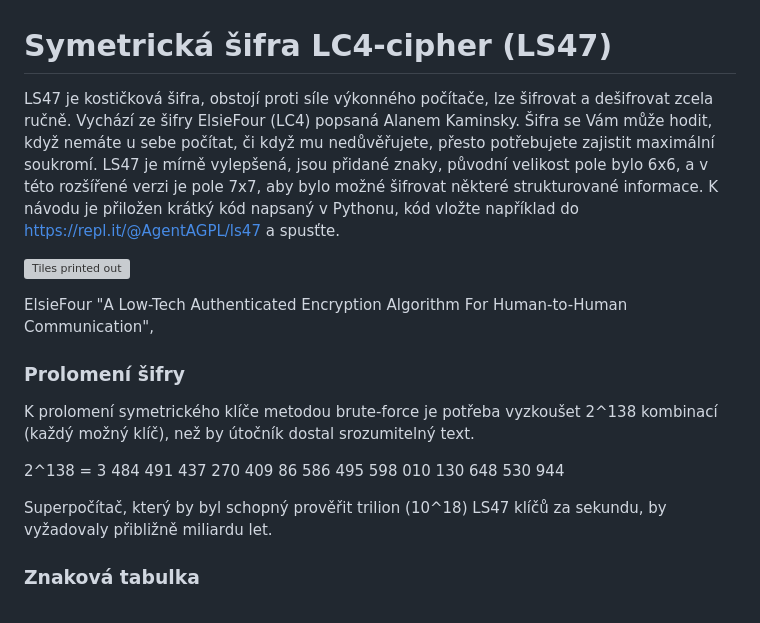
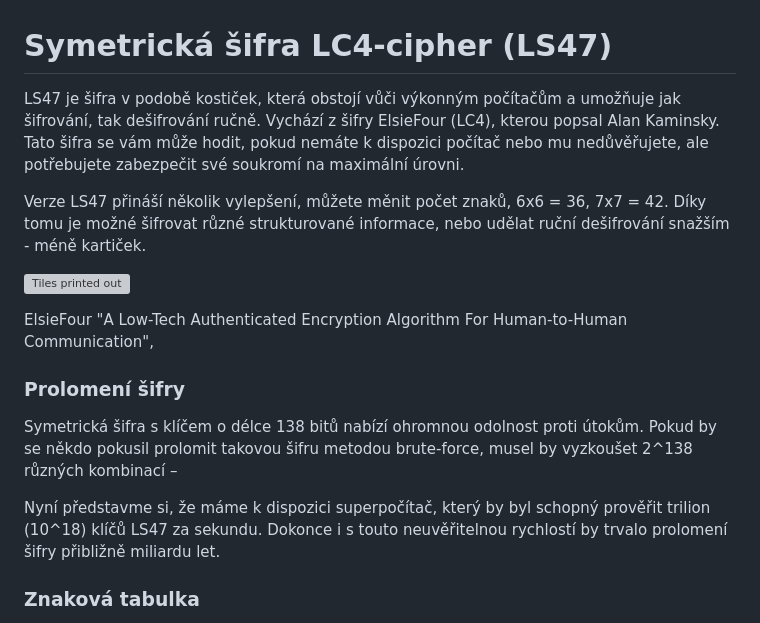
Before and after one commit to AGPLCZ/LC4-67, a Markdown page: README.md, the part around the change. Drawn GitHub-style; grey boxes are pictures that could not be loaded.

```diff
--- a/README.md
+++ b/README.md
@@ -1,16 +1,17 @@
 # Symetrická šifra LC4-cipher (LS47)
-LS47 je kostičková šifra, obstojí proti síle výkonného počítače, lze šifrovat a dešifrovat zcela ručně. Vychází ze šifry ElsieFour (LC4) popsaná Alanem Kaminsky. Šifra se Vám může hodit, když nemáte u sebe počítat, či když mu nedůvěřujete, přesto potřebujete zajistit maximální soukromí. LS47 je mírně vylepšená, jsou přidané znaky, původní velikost pole bylo 6x6, a v této rozšířené verzi je pole 7x7, aby bylo možné šifrovat některé strukturované informace. K návodu je přiložen krátký kód napsaný v Pythonu, kód vložte například do https://repl.it/@AgentAGPL/ls47 a spusťte.
+LS47 je šifra v podobě kostiček, která obstojí vůči výkonným počítačům a umožňuje jak šifrování, tak dešifrování ručně. Vychází z šifry ElsieFour (LC4), kterou popsal Alan Kaminsky. Tato šifra se vám může hodit, pokud nemáte k dispozici počítač nebo mu nedůvěřujete, ale potřebujete zabezpečit své soukromí na maximální úrovni.
+
+Verze LS47 přináší několik vylepšení, můžete měnit počet znaků, 6x6 = 36, 7x7 = 42. Díky tomu je možné šifrovat různé strukturované informace, nebo udělat ruční dešifrování snažším - méně kartiček.
+
 
 ![Tiles printed out](skaut.png)
 
 ElsieFour "A Low-Tech Authenticated Encryption Algorithm For Human-to-Human Communication",
 
 ### Prolomení šifry
-K prolomení symetrického klíče metodou brute-force je potřeba vyzkoušet 2^138 kombinací (každý možný klíč), než by útočník dostal srozumitelný text.
+Symetrická šifra s klíčem o délce 138 bitů nabízí ohromnou odolnost proti útokům. Pokud by se někdo pokusil prolomit takovou šifru metodou brute-force, musel by vyzkoušet 2^138 různých kombinací –
 
-2^138 = 3 484 491 437 270 409 86 586 495 598 010 130 648 530 944
-
-Superpočítač, který by byl schopný prověřit trilion (10^18) LS47 klíčů za sekundu, by vyžadovaly přibližně miliardu let.
+Nyní představme si, že máme k dispozici superpočítač, který by byl schopný prověřit trilion (10^18) klíčů LS47 za sekundu. Dokonce i s touto neuvěřitelnou rychlostí by trvalo prolomení šifry přibližně miliardu let.
 
 
 
```
